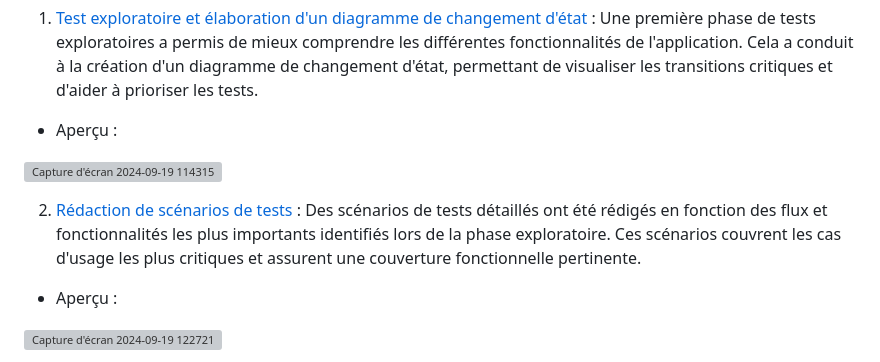
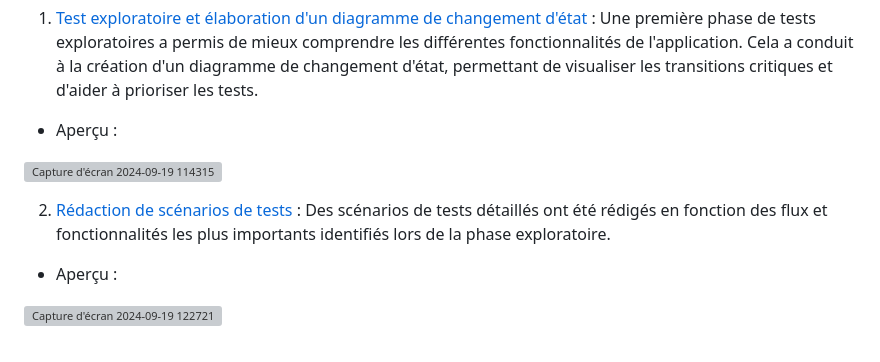
Before and after one commit to imedadjelia/Automatisation_pipelines-CI-CD_EverShop, a Markdown page: README.md, the part around the change. Drawn GitHub-style; grey boxes are pictures that could not be loaded.

```diff
--- a/README.md
+++ b/README.md
@@ -20,7 +20,8 @@ Pour assurer une couverture optimale et la qualité des tests de l'application E
 
 ![Capture d'écran 2024-09-19 114315](https://github.com/user-attachments/assets/b55f9c8b-4502-48cf-ba7d-5409ef066210)
 
-2. [Rédaction de scénarios de tests](https://github.com/imedadjelia/EverShop-Automatisation-Pipelines-CI-CD/blob/main/Sc%C3%A9narios%20de%20test) : Des scénarios de tests détaillés ont été rédigés en fonction des flux et fonctionnalités les plus importants identifiés lors de la phase exploratoire. Ces scénarios couvrent les cas d'usage les plus critiques et assurent une couverture fonctionnelle pertinente.
+2. [Rédaction de scénarios de tests](https://github.com/imedadjelia/EverShop-Automatisation-Pipelines-CI-CD/blob/main/Sc%C3%A9narios%20de%20test) : Des scénarios de tests détaillés ont été rédigés en fonction des flux et fonctionnalités les plus importants identifiés lors de la phase exploratoire.
+
 * Aperçu :
 
 ![Capture d'écran 2024-09-19 122721](https://github.com/user-attachments/assets/55a3e8e7-662a-43b1-a2c5-a30661c447b0)
```
